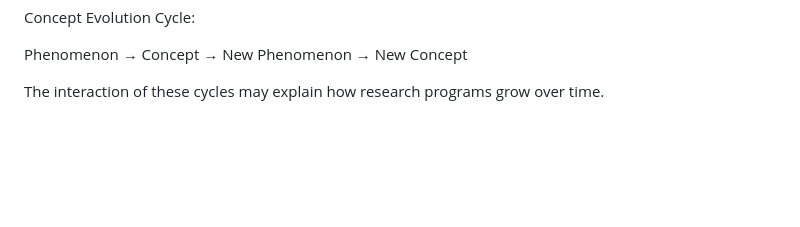
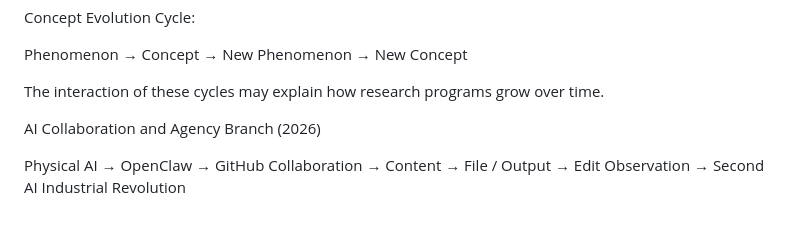
Before and after one commit to inha20/Research-Portfolio, a Markdown page: ConceptGenealogy.md, the part around the change. GitHub-like rendering; blank space fills up the shorter version.

Commit message:
Update ConceptGenealogy.md with AI Collaboration details
Added a new section on AI Collaboration and its implications.

```diff
--- a/ConceptGenealogy.md
+++ b/ConceptGenealogy.md
@@ -205,3 +205,7 @@ Phenomenon
 → New Concept
 
 The interaction of these cycles may explain how research programs grow over time.
+
+AI Collaboration and Agency Branch (2026)
+
+Physical AI → OpenClaw → GitHub Collaboration → Content → File / Output → Edit Observation → Second AI Industrial Revolution
```
